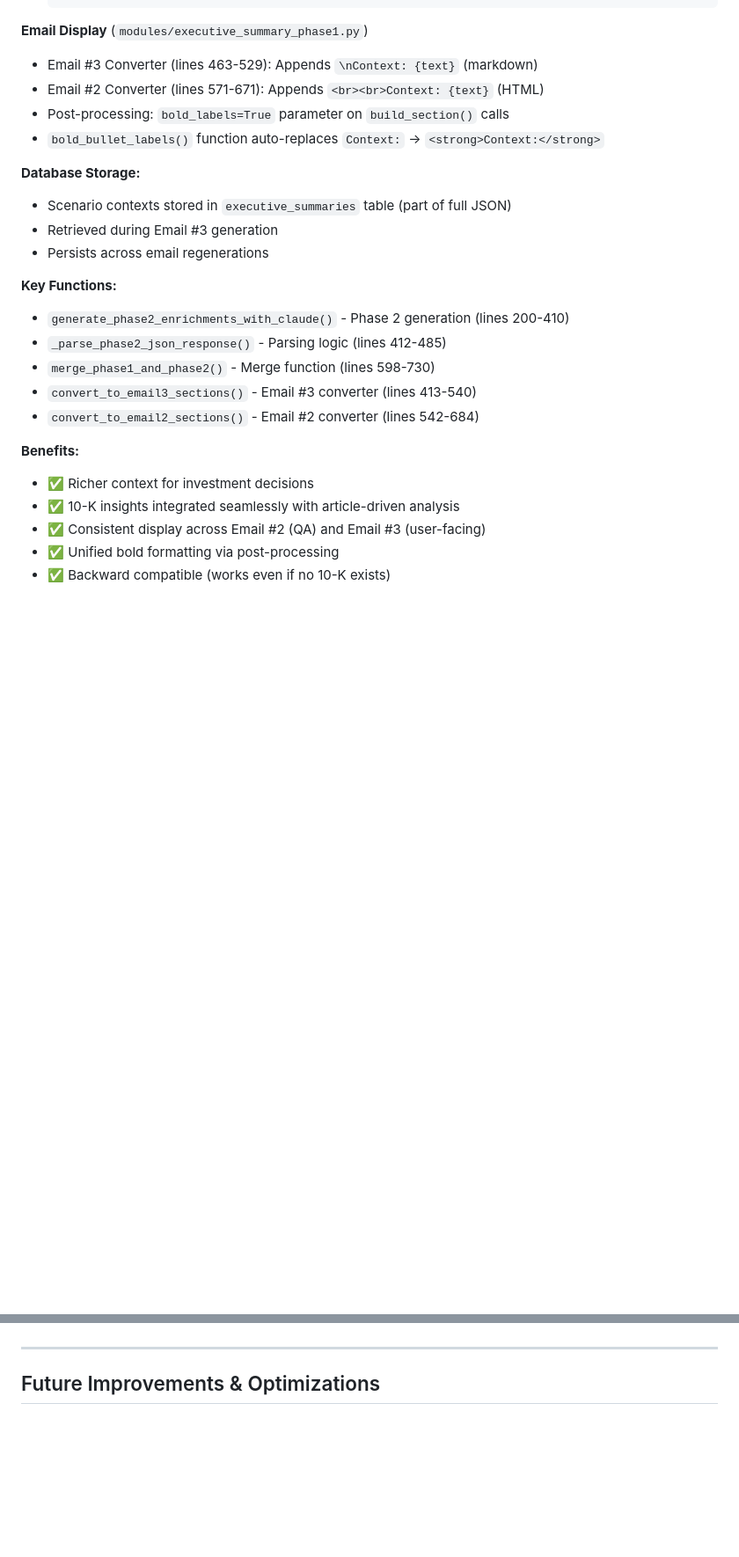
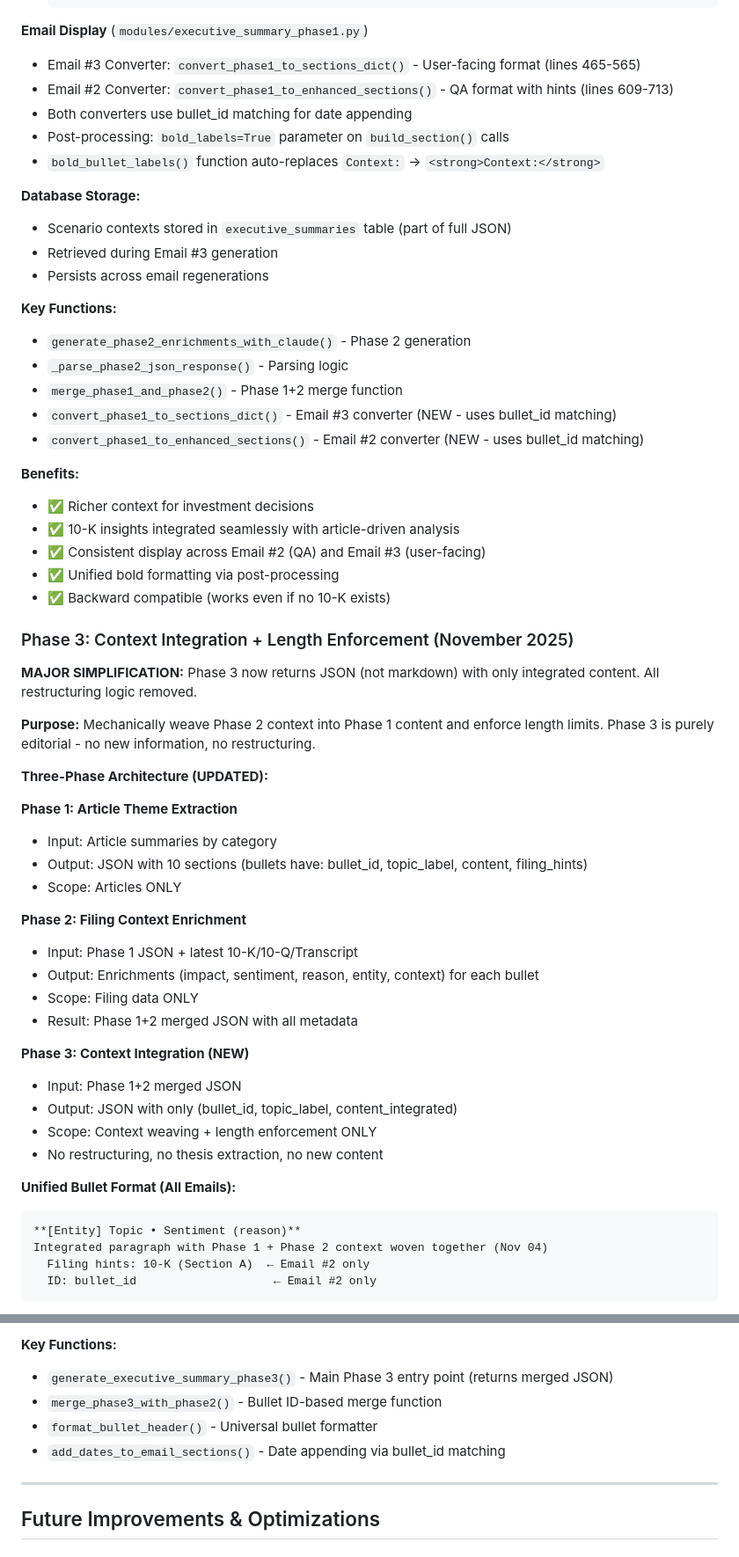
Before and after one commit to iverpak/stockdigest-daily, a Markdown page: CLAUDE.md, 2 parts joined by grey strips. Shown at 88% size. GitHub-like rendering; blank space fills up the shorter version.

````diff
--- a/CLAUDE.md
+++ b/CLAUDE.md
@@ -1983,8 +1983,9 @@ python app.py check_filings
   ```
 
 **Email Display** (`modules/executive_summary_phase1.py`)
-- Email #3 Converter (lines 463-529): Appends `\nContext: {text}` (markdown)
-- Email #2 Converter (lines 571-671): Appends `<br><br>Context: {text}` (HTML)
+- Email #3 Converter: `convert_phase1_to_sections_dict()` - User-facing format (lines 465-565)
+- Email #2 Converter: `convert_phase1_to_enhanced_sections()` - QA format with hints (lines 609-713)
+- Both converters use bullet_id matching for date appending
 - Post-processing: `bold_labels=True` parameter on `build_section()` calls
 - `bold_bullet_labels()` function auto-replaces `Context:` → `<strong>Context:</strong>`
 
@@ -1994,11 +1995,11 @@ python app.py check_filings
 - Persists across email regenerations
 
 **Key Functions:**
-- `generate_phase2_enrichments_with_claude()` - Phase 2 generation (lines 200-410)
-- `_parse_phase2_json_response()` - Parsing logic (lines 412-485)
-- `merge_phase1_and_phase2()` - Merge function (lines 598-730)
-- `convert_to_email3_sections()` - Email #3 converter (lines 413-540)
-- `convert_to_email2_sections()` - Email #2 converter (lines 542-684)
+- `generate_phase2_enrichments_with_claude()` - Phase 2 generation
+- `_parse_phase2_json_response()` - Parsing logic
+- `merge_phase1_and_phase2()` - Phase 1+2 merge function
+- `convert_phase1_to_sections_dict()` - Email #3 converter (NEW - uses bullet_id matching)
+- `convert_phase1_to_enhanced_sections()` - Email #2 converter (NEW - uses bullet_id matching)
 
 **Benefits:**
 - ✅ Richer context for investment decisions
@@ -2006,3 +2007,37 @@ python app.py check_filings
 - ✅ Consistent display across Email #2 (QA) and Email #3 (user-facing)
 - ✅ Unified bold formatting via post-processing
 - ✅ Backward compatible (works even if no 10-K exists)
+
+### Phase 3: Context Integration + Length Enforcement (November 2025)
+
+**MAJOR SIMPLIFICATION:** Phase 3 now returns JSON (not markdown) with only integrated content. All restructuring logic removed.
+
+**Purpose:** Mechanically weave Phase 2 context into Phase 1 content and enforce length limits. Phase 3 is purely editorial - no new information, no restructuring.
+
+**Three-Phase Architecture (UPDATED):**
+
+**Phase 1: Article Theme Extraction**
+- Input: Article summaries by category
+- Output: JSON with 10 sections (bullets have: bullet_id, topic_label, content, filing_hints)
+- Scope: Articles ONLY
+
+**Phase 2: Filing Context Enrichment**
+- Input: Phase 1 JSON + latest 10-K/10-Q/Transcript
+- Output: Enrichments (impact, sentiment, reason, entity, context) for each bullet
+- Scope: Filing data ONLY
+- Result: Phase 1+2 merged JSON with all metadata
+
+**Phase 3: Context Integration (NEW)**
+- Input: Phase 1+2 merged JSON
+- Output: JSON with only (bullet_id, topic_label, content_integrated)
+- Scope: Context weaving + length enforcement ONLY
+- No restructuring, no thesis extraction, no new content
+
+**Unified Bullet Format (All Emails):**
+```
+**[Entity] Topic • Sentiment (reason)**
+Integrated paragraph with Phase 1 + Phase 2 context woven together (Nov 04)
+  Filing hints: 10-K (Section A)  ← Email #2 only
+  ID: bullet_id                    ← Email #2 only
+```
+
@@ -2009,3 +2126,8 @@ python app.py check_filings
+**Key Functions:**
+- `generate_executive_summary_phase3()` - Main Phase 3 entry point (returns merged JSON)
+- `merge_phase3_with_phase2()` - Bullet ID-based merge function
+- `format_bullet_header()` - Universal bullet formatter
+- `add_dates_to_email_sections()` - Date appending via bullet_id matching
 
 ---
 
````
Also changed, not shown: other parts of CLAUDE.md (+82 -0 lines).
